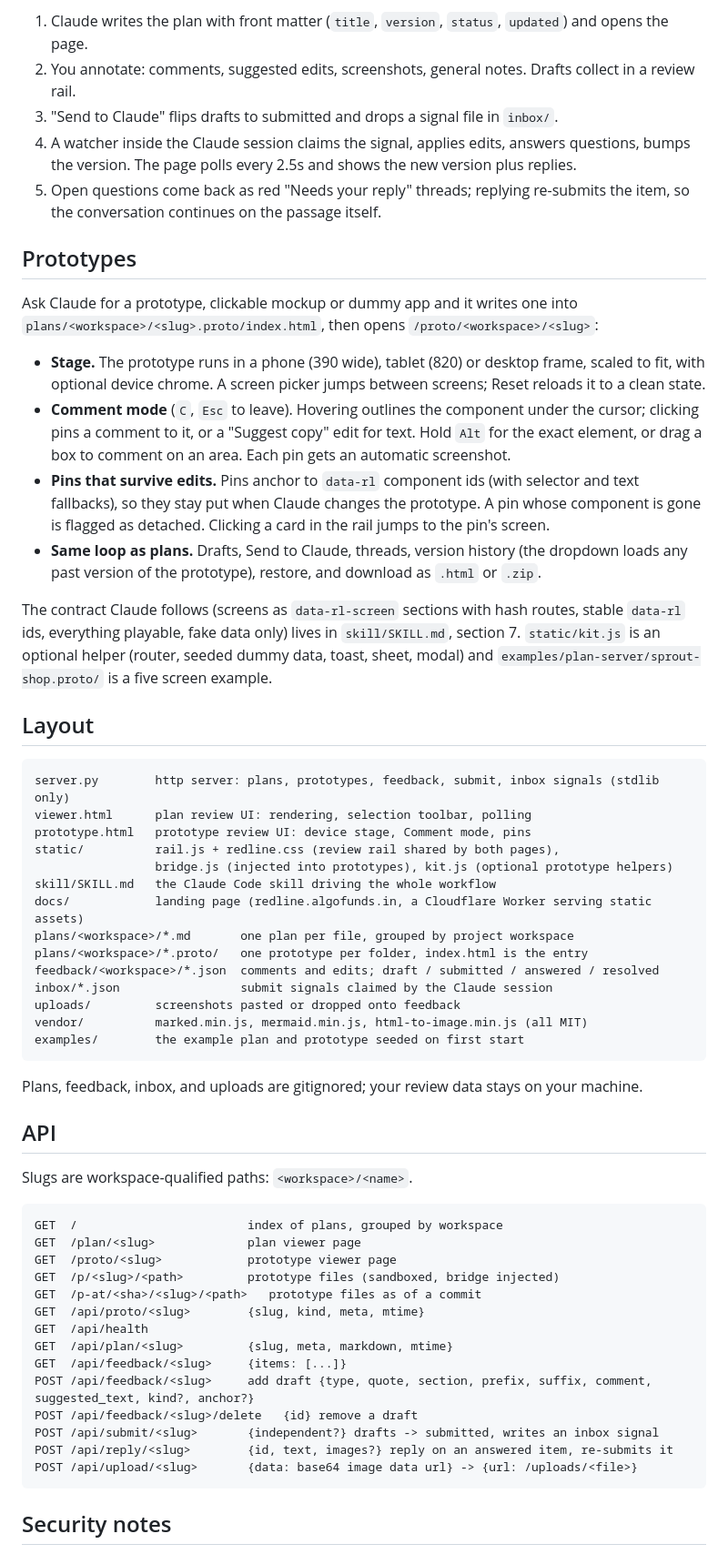
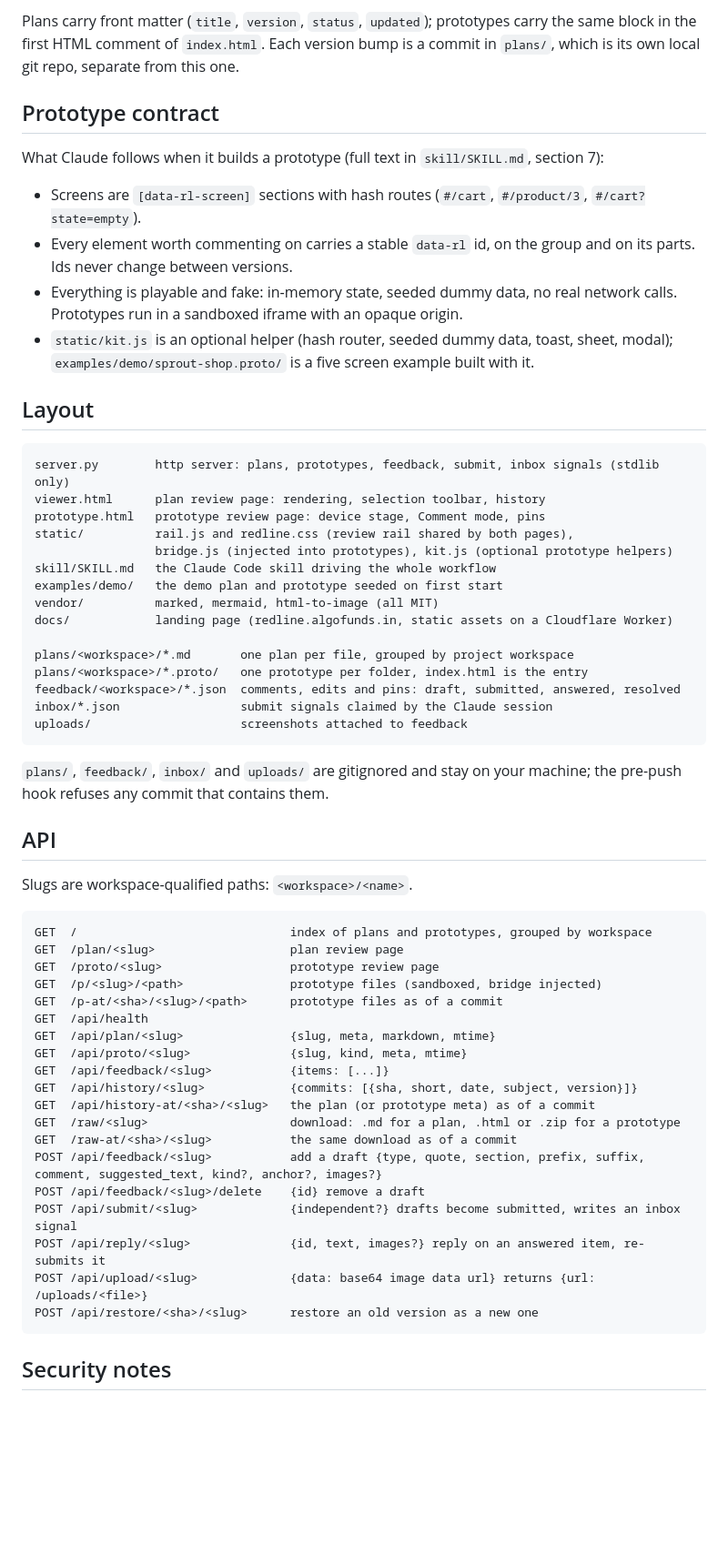
Before and after one commit to NikkyAmresh/redline, a Markdown page: README.md, the part around one of its changes. Shown at 91% size. Rendered like a GitHub page; blank space fills up the shorter version.

````diff
--- a/README.md
+++ b/README.md
@@ -43,62 +71,62 @@ inbox/*.json ◀──on submit── server.py :4747 ◀──poll/POST── b
 ```
 
-1. Claude writes the plan with front matter (`title`, `version`, `status`, `updated`) and opens the page.
-2. You annotate: comments, suggested edits, screenshots, general notes. Drafts collect in a review rail.
-3. "Send to Claude" flips drafts to submitted and drops a signal file in `inbox/`.
-4. A watcher inside the Claude session claims the signal, applies edits, answers questions, bumps the version. The page polls every 2.5s and shows the new version plus replies.
-5. Open questions come back as red "Needs your reply" threads; replying re-submits the item, so the conversation continues on the passage itself.
+Plans carry front matter (`title`, `version`, `status`, `updated`); prototypes carry the same block in the first HTML comment of `index.html`. Each version bump is a commit in `plans/`, which is its own local git repo, separate from this one.
 
-## Prototypes
+## Prototype contract
 
-Ask Claude for a prototype, clickable mockup or dummy app and it writes one into `plans/<workspace>/<slug>.proto/index.html`, then opens `/proto/<workspace>/<slug>`:
+What Claude follows when it builds a prototype (full text in `skill/SKILL.md`, section 7):
 
-- **Stage.** The prototype runs in a phone (390 wide), tablet (820) or desktop frame, scaled to fit, with optional device chrome. A screen picker jumps between screens; Reset reloads it to a clean state.
-- **Comment mode** (`C`, `Esc` to leave). Hovering outlines the component under the cursor; clicking pins a comment to it, or a "Suggest copy" edit for text. Hold `Alt` for the exact element, or drag a box to comment on an area. Each pin gets an automatic screenshot.
-- **Pins that survive edits.** Pins anchor to `data-rl` component ids (with selector and text fallbacks), so they stay put when Claude changes the prototype. A pin whose component is gone is flagged as detached. Clicking a card in the rail jumps to the pin's screen.
-- **Same loop as plans.** Drafts, Send to Claude, threads, version history (the dropdown loads any past version of the prototype), restore, and download as `.html` or `.zip`.
-
-The contract Claude follows (screens as `data-rl-screen` sections with hash routes, stable `data-rl` ids, everything playable, fake data only) lives in `skill/SKILL.md`, section 7. `static/kit.js` is an optional helper (router, seeded dummy data, toast, sheet, modal) and `examples/plan-server/sprout-shop.proto/` is a five screen example.
+- Screens are `[data-rl-screen]` sections with hash routes (`#/cart`, `#/product/3`, `#/cart?state=empty`).
+- Every element worth commenting on carries a stable `data-rl` id, on the group and on its parts. Ids never change between versions.
+- Everything is playable and fake: in-memory state, seeded dummy data, no real network calls. Prototypes run in a sandboxed iframe with an opaque origin.
+- `static/kit.js` is an optional helper (hash router, seeded dummy data, toast, sheet, modal); `examples/demo/sprout-shop.proto/` is a five screen example built with it.
 
 ## Layout
 
 ```
 server.py        http server: plans, prototypes, feedback, submit, inbox signals (stdlib only)
-viewer.html      plan review UI: rendering, selection toolbar, polling
-prototype.html   prototype review UI: device stage, Comment mode, pins
-static/          rail.js + redline.css (review rail shared by both pages),
+viewer.html      plan review page: rendering, selection toolbar, history
+prototype.html   prototype review page: device stage, Comment mode, pins
+static/          rail.js and redline.css (review rail shared by both pages),
                  bridge.js (injected into prototypes), kit.js (optional prototype helpers)
 skill/SKILL.md   the Claude Code skill driving the whole workflow
-docs/            landing page (redline.algofunds.in, a Cloudflare Worker serving static assets)
+examples/demo/   the demo plan and prototype seeded on first start
+vendor/          marked, mermaid, html-to-image (all MIT)
+docs/            landing page (redline.algofunds.in, static assets on a Cloudflare Worker)
+
 plans/<workspace>/*.md       one plan per file, grouped by project workspace
 plans/<workspace>/*.proto/   one prototype per folder, index.html is the entry
-feedback/<workspace>/*.json  comments and edits; draft / submitted / answered / resolved
+feedback/<workspace>/*.json  comments, edits and pins: draft, submitted, answered, resolved
 inbox/*.json                 submit signals claimed by the Claude session
-uploads/         screenshots pasted or dropped onto feedback
-vendor/          marked.min.js, mermaid.min.js, html-to-image.min.js (all MIT)
-examples/        the example plan and prototype seeded on first start
+uploads/                     screenshots attached to feedback
 ```
 
-Plans, feedback, inbox, and uploads are gitignored; your review data stays on your machine.
+`plans/`, `feedback/`, `inbox/` and `uploads/` are gitignored and stay on your machine; the pre-push hook refuses any commit that contains them.
 
 ## API
 
 Slugs are workspace-qualified paths: `<workspace>/<name>`.
 
 ```
-GET  /                        index of plans, grouped by workspace
-GET  /plan/<slug>             plan viewer page
-GET  /proto/<slug>            prototype viewer page
-GET  /p/<slug>/<path>         prototype files (sandboxed, bridge injected)
-GET  /p-at/<sha>/<slug>/<path>   prototype files as of a commit
-GET  /api/proto/<slug>        {slug, kind, meta, mtime}
+GET  /                              index of plans and prototypes, grouped by workspace
+GET  /plan/<slug>                   plan review page
+GET  /proto/<slug>                  prototype review page
+GET  /p/<slug>/<path>               prototype files (sandboxed, bridge injected)
+GET  /p-at/<sha>/<slug>/<path>      prototype files as of a commit
 GET  /api/health
-GET  /api/plan/<slug>         {slug, meta, markdown, mtime}
-GET  /api/feedback/<slug>     {items: [...]}
-POST /api/feedback/<slug>     add draft {type, quote, section, prefix, suffix, comment, suggested_text, kind?, anchor?}
-POST /api/feedback/<slug>/delete   {id} remove a draft
-POST /api/submit/<slug>       {independent?} drafts -> submitted, writes an inbox signal
-POST /api/reply/<slug>        {id, text, images?} reply on an answered item, re-submits it
-POST /api/upload/<slug>       {data: base64 image data url} -> {url: /uploads/<file>}
+GET  /api/plan/<slug>               {slug, meta, markdown, mtime}
+GET  /api/proto/<slug>              {slug, kind, meta, mtime}
+GET  /api/feedback/<slug>           {items: [...]}
+GET  /api/history/<slug>            {commits: [{sha, short, date, subject, version}]}
+GET  /api/history-at/<sha>/<slug>   the plan (or prototype meta) as of a commit
+GET  /raw/<slug>                    download: .md for a plan, .html or .zip for a prototype
+GET  /raw-at/<sha>/<slug>           the same download as of a commit
+POST /api/feedback/<slug>           add a draft {type, quote, section, prefix, suffix, comment, suggested_text, kind?, anchor?, images?}
+POST /api/feedback/<slug>/delete    {id} remove a draft
+POST /api/submit/<slug>             {independent?} drafts become submitted, writes an inbox signal
+POST /api/reply/<slug>              {id, text, images?} reply on an answered item, re-submits it
+POST /api/upload/<slug>             {data: base64 image data url} returns {url: /uploads/<file>}
+POST /api/restore/<sha>/<slug>      restore an old version as a new one
 ```
 
 ## Security notes
````
Also changed, not shown: other parts of README.md (+55 -25 lines), examples/demo/delivery-slots.md (added, +81 -0 lines), skill/SKILL.md (+1 -1 lines), docs/assets/plan-viewer.png (added), docs/assets/prototype.png (added), 5 other files.
